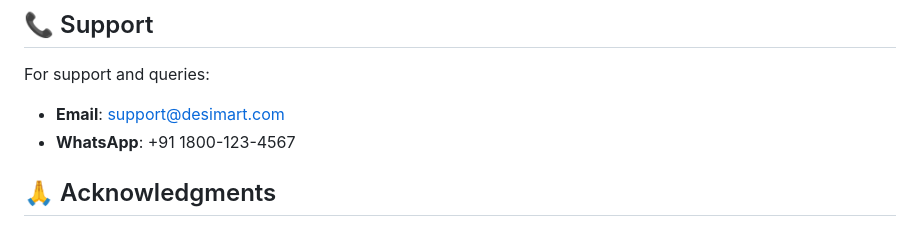
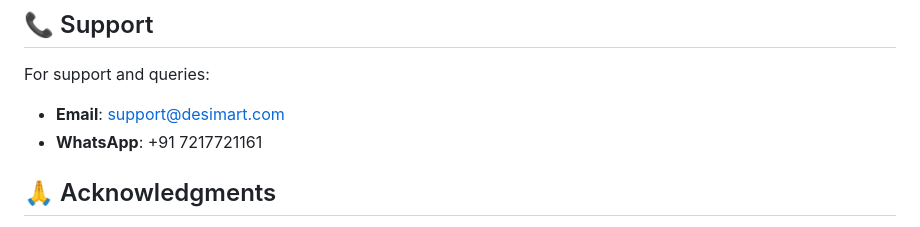
Before and after one commit to Anuj-Tiwari2504/E-Commerce, a Markdown page: README.md, the part around the change. Rendered like a GitHub page.

Commit message:
Update WhatsApp support number in README

```diff
--- a/README.md
+++ b/README.md
@@ -273,7 +273,7 @@ This project is open source and available under the MIT License.
 
 For support and queries:
 - **Email**: support@desimart.com
-- **WhatsApp**: +91 1800-123-4567
+- **WhatsApp**: +91 7217721161
 
 ## 🙏 Acknowledgments
 
```
